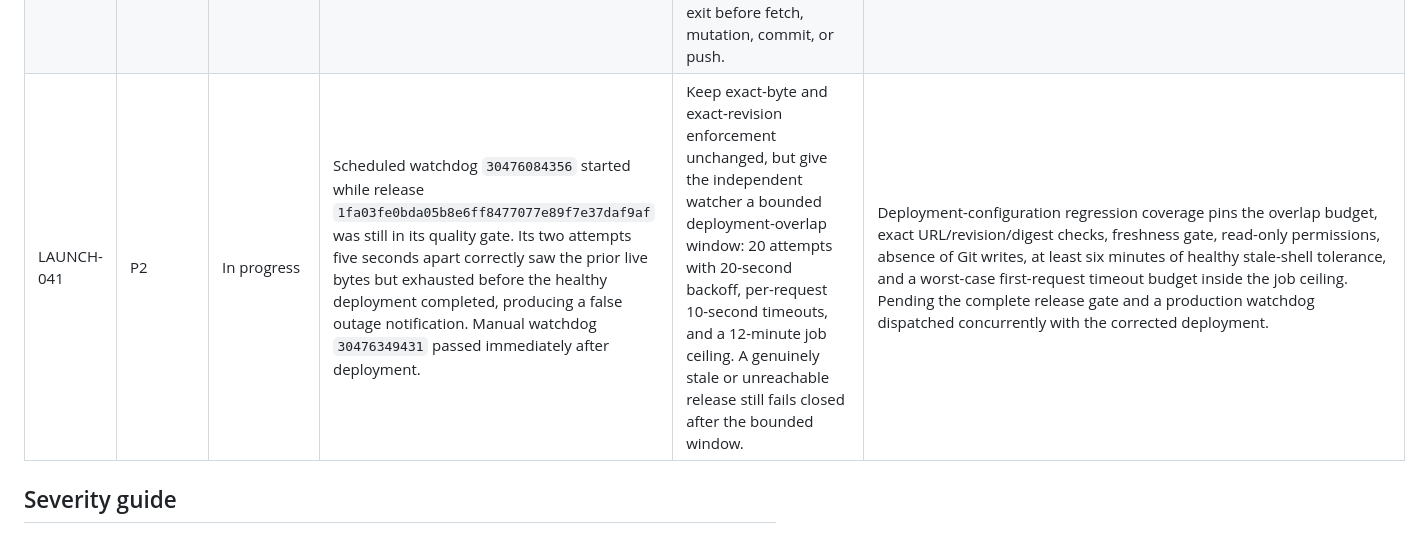
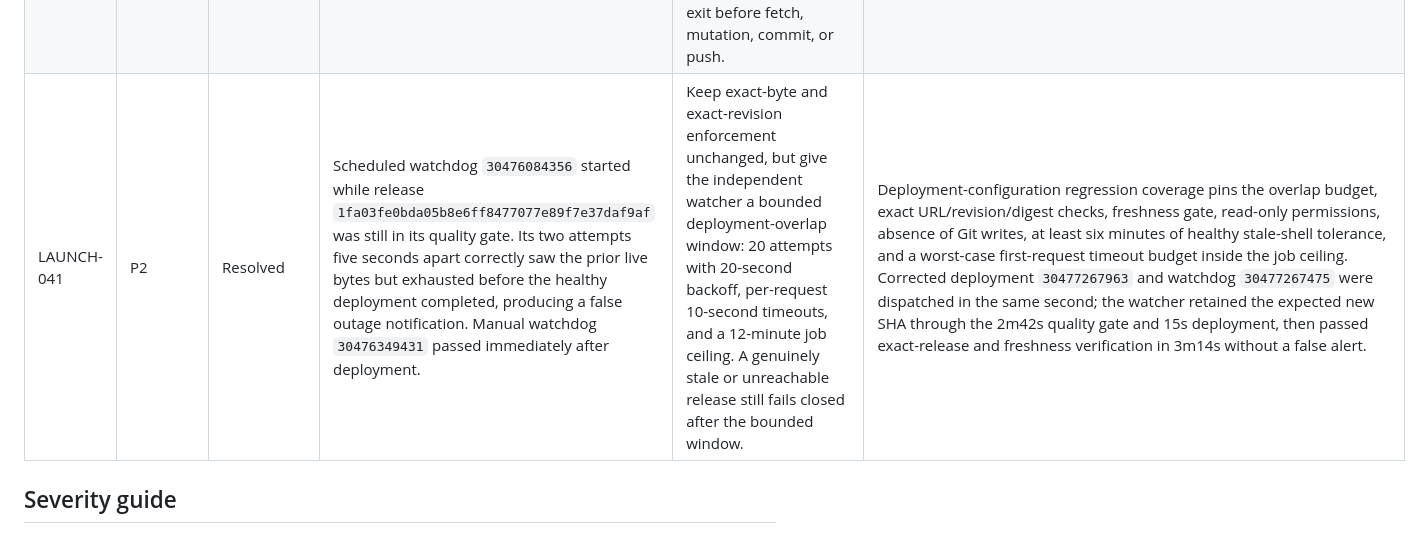
Before and after one commit to navnoorthapar/substack-trades, a Markdown page: ISSUES.md, the part around the change. Drawn GitHub-style.

Commit message:
Close watchdog overlap incident

```diff
--- a/ISSUES.md
+++ b/ISSUES.md
@@ -46,7 +46,7 @@ launch decision or external action is required and must not be guessed.
 | LAUNCH-038 | P1 | Resolved | Final identity and fairness review found that Medium item URLs were not bound to one exact author path, title-only reviewed mappings could drift onto a different article, GraphQL paragraphs had no independent full-length proof, blank timestamps could accompany a `full/current` claim, and the fixed newest-first Substack detail budget could permanently starve row 13. | Canonical Medium identities now require the exact author, one strict UTF-8 canonical slug, and the trailing immutable post ID; RSS permits only its exact tracking-query shape and stores a query-free URL. Reviewed mappings bind Medium ID to Substack slug with title cross-checks. Every GraphQL body is an excerpt, full bodies require non-empty equal revision timestamps, and private oldest-attempted retry state rotates the bounded Substack detail budget. | The adversarial identity, Unicode, RSS, immutable-mapping, timestamp, GraphQL, and two-run fairness regressions and the complete 353-test dual-runtime suite passed. The refreshed 464-record catalogue, exact deployment `30473834734`, production provenance-filter/warning checks, and watchdog `30475113063` passed. |
 | LAUNCH-039 | P2 | Resolved | The first exact-SHA pre-push rehearsal completed 352 of 353 tests but a normally millisecond-scale Node client-contract subprocess timed out at 10 seconds while competing with back-to-back deterministic site builds. The hook blocked the push and no production action ran. | Keep every Node regression subprocess bounded, but allow 30 seconds for cold-start/resource contention on the scheduled Mac. | The isolated client runtime test passed five consecutive times on each supported Python runtime; the complete exact-SHA release gate then passed twice, the pre-push hook allowed `f8b423943e1a1929a04acee2d03791ecaf2fd880`, and CI run `30473834734` repeated the full gate successfully. |
 | LAUNCH-040 | P2 | Resolved | Final operations preflight found launchd loaded with the correct 09:00, 13:00, and 22:00 schedule but last exit 1 and a stale success marker. The 22:00 run had correctly failed closed because the development worktree was dirty; the manually completed July 29 transactional refresh and later exact push/deployment therefore had no matching local marker update. | After the exact refreshed snapshot was pushed, deployed, rolled back identically, and independently watched, reconcile the marker to that successful publication and immediately kickstart launchd. The existing 30-minute duplicate guard must exit before fetch, mutation, commit, or push. | Launchd run 18 logged `Refresh completed 0 minutes ago; skipping duplicate run.`, exited 0, and left local and remote `main` unchanged at `f8b423943e1a1929a04acee2d03791ecaf2fd880`. `automation_status.sh` reports the updater loaded, last exit successful, current refresh, and successful deployment. |
-| LAUNCH-041 | P2 | In progress | Scheduled watchdog `30476084356` started while release `1fa03fe0bda05b8e6ff8477077e89f7e37daf9af` was still in its quality gate. Its two attempts five seconds apart correctly saw the prior live bytes but exhausted before the healthy deployment completed, producing a false outage notification. Manual watchdog `30476349431` passed immediately after deployment. | Keep exact-byte and exact-revision enforcement unchanged, but give the independent watcher a bounded deployment-overlap window: 20 attempts with 20-second backoff, per-request 10-second timeouts, and a 12-minute job ceiling. A genuinely stale or unreachable release still fails closed after the bounded window. | Deployment-configuration regression coverage pins the overlap budget, exact URL/revision/digest checks, freshness gate, read-only permissions, absence of Git writes, at least six minutes of healthy stale-shell tolerance, and a worst-case first-request timeout budget inside the job ceiling. Pending the complete release gate and a production watchdog dispatched concurrently with the corrected deployment. |
+| LAUNCH-041 | P2 | Resolved | Scheduled watchdog `30476084356` started while release `1fa03fe0bda05b8e6ff8477077e89f7e37daf9af` was still in its quality gate. Its two attempts five seconds apart correctly saw the prior live bytes but exhausted before the healthy deployment completed, producing a false outage notification. Manual watchdog `30476349431` passed immediately after deployment. | Keep exact-byte and exact-revision enforcement unchanged, but give the independent watcher a bounded deployment-overlap window: 20 attempts with 20-second backoff, per-request 10-second timeouts, and a 12-minute job ceiling. A genuinely stale or unreachable release still fails closed after the bounded window. | Deployment-configuration regression coverage pins the overlap budget, exact URL/revision/digest checks, freshness gate, read-only permissions, absence of Git writes, at least six minutes of healthy stale-shell tolerance, and a worst-case first-request timeout budget inside the job ceiling. Corrected deployment `30477267963` and watchdog `30477267475` were dispatched in the same second; the watcher retained the expected new SHA through the 2m42s quality gate and 15s deployment, then passed exact-release and freshness verification in 3m14s without a false alert. |
 
 ## Severity guide
 
```
